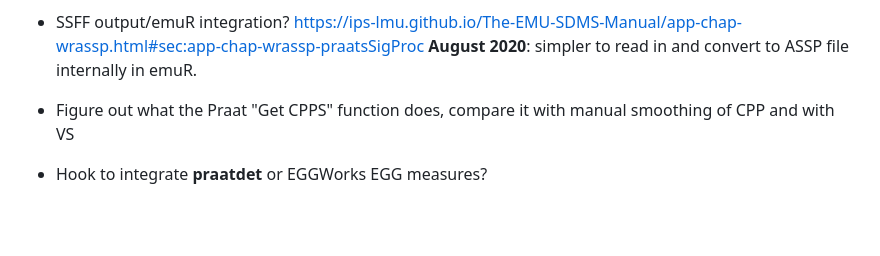
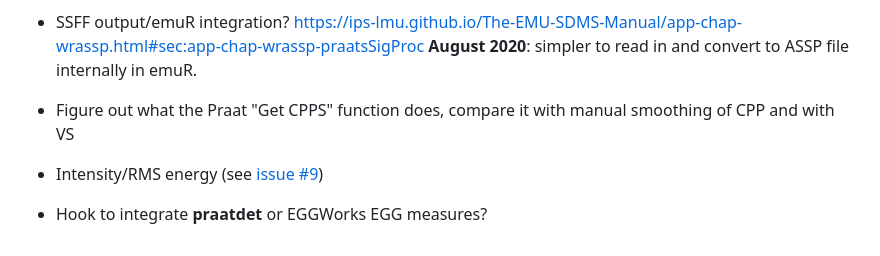
Before and after one commit to kirbyj/praatsauce, a Markdown page: TODO.md, the part around the change. Drawn GitHub-style; blank space fills up the shorter version.

```diff
--- a/TODO.md
+++ b/TODO.md
@@ -33,4 +33,6 @@ In semi-order of urgency:
 
 - Figure out what the Praat "Get CPPS" function does, compare it with manual smoothing of CPP and with VS
 
+- Intensity/RMS energy (see [issue #9](https://github.com/kirbyj/praatsauce/issues/9))
+
 - Hook to integrate **praatdet** or EGGWorks EGG measures?
```
